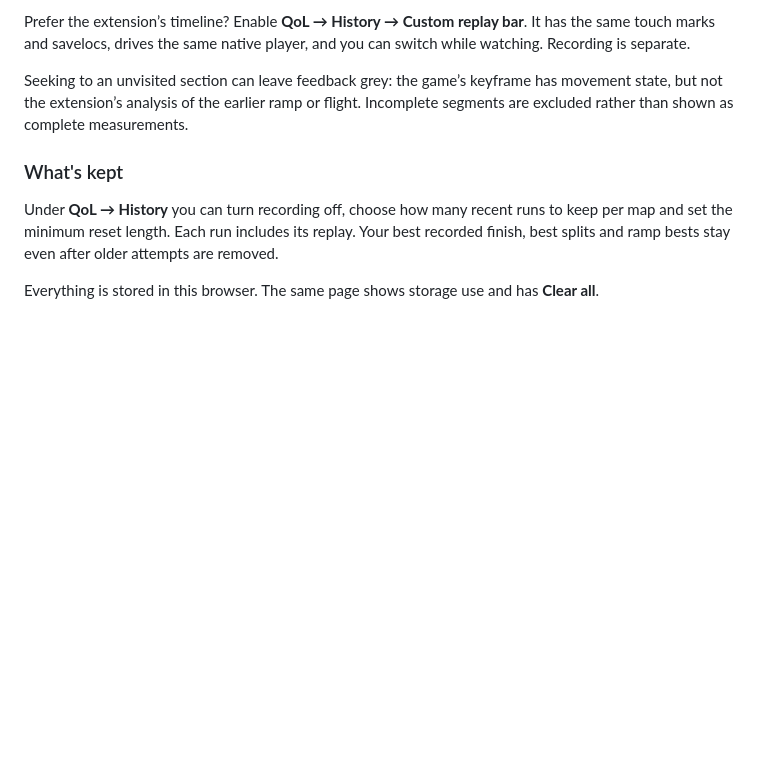
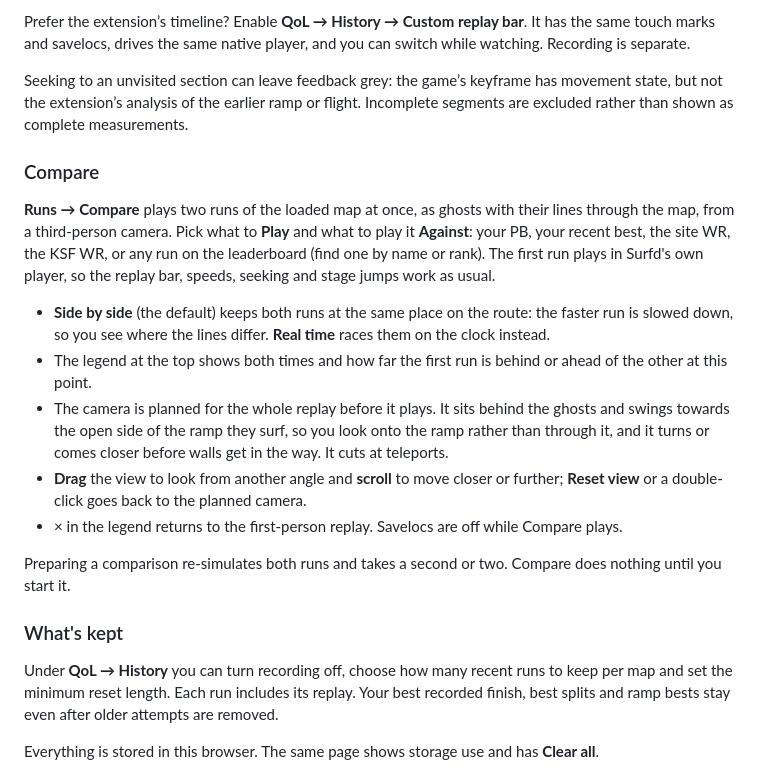
Before and after one commit to EduardR02/surfd-qol, a Markdown page: README.md, the part around the change. GitHub-like rendering; blank space fills up the shorter version.

Commit message:
Docs: Compare
Co-Authored-By: Claude Opus 5.5 <noreply@anthropic.com>

```diff
--- a/README.md
+++ b/README.md
@@ -114,6 +114,18 @@ Prefer the extension’s timeline? Enable **QoL → History → Custom replay ba
 
 Seeking to an unvisited section can leave feedback grey: the game’s keyframe has movement state, but not the extension’s analysis of the earlier ramp or flight. Incomplete segments are excluded rather than shown as complete measurements.
 
+### Compare
+
+**Runs → Compare** plays two runs of the loaded map at once, as ghosts with their lines through the map, from a third-person camera. Pick what to **Play** and what to play it **Against**: your PB, your recent best, the site WR, the KSF WR, or any run on the leaderboard (find one by name or rank). The first run plays in Surfd's own player, so the replay bar, speeds, seeking and stage jumps work as usual.
+
+- **Side by side** (the default) keeps both runs at the same place on the route: the faster run is slowed down, so you see where the lines differ. **Real time** races them on the clock instead.
+- The legend at the top shows both times and how far the first run is behind or ahead of the other at this point.
+- The camera is planned for the whole replay before it plays. It sits behind the ghosts and swings towards the open side of the ramp they surf, so you look onto the ramp rather than through it, and it turns or comes closer before walls get in the way. It cuts at teleports.
+- **Drag** the view to look from another angle and **scroll** to move closer or further; **Reset view** or a double-click goes back to the planned camera.
+- × in the legend returns to the first-person replay. Savelocs are off while Compare plays.
+
+Preparing a comparison re-simulates both runs and takes a second or two. Compare does nothing until you start it.
+
 ### What's kept
 
 Under **QoL → History** you can turn recording off, choose how many recent runs to keep per map and set the minimum reset length. Each run includes its replay. Your best recorded finish, best splits and ramp bests stay even after older attempts are removed.
```
